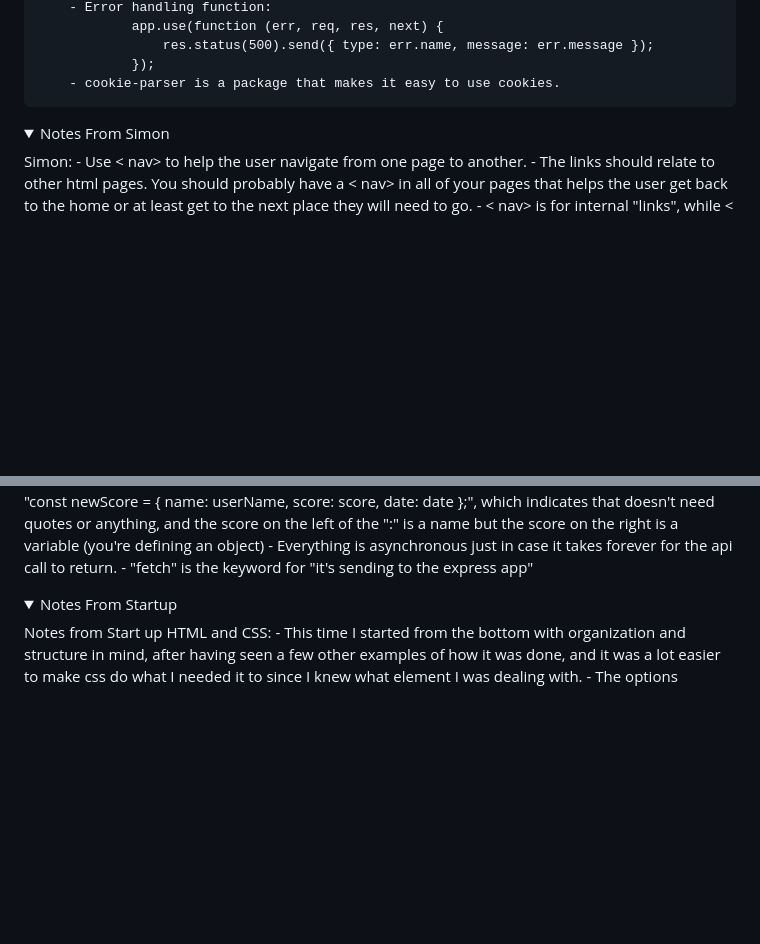
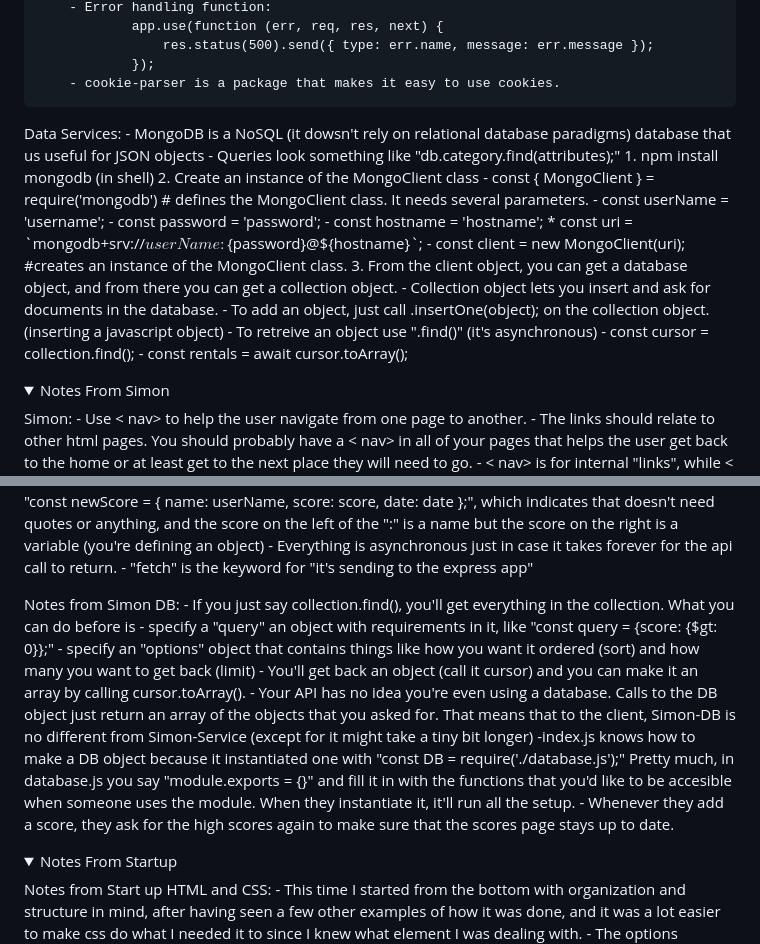
Before and after one commit to ccchase7/startup, a Markdown page: README.md, 2 parts joined by grey strips. GitHub-like rendering; folded sections open; blank space fills up the shorter version.

Commit message:
Update README for Simon-DB

```diff
--- a/README.md
+++ b/README.md
@@ -311,6 +311,27 @@ Web Services:
                     res.status(500).send({ type: err.name, message: err.message });
                 });
         - cookie-parser is a package that makes it easy to use cookies.
+
+Data Services:
+    - MongoDB is a NoSQL (it dowsn't rely on relational database paradigms) database that us useful for JSON
+    objects
+    - Queries look something like "db.category.find(attributes);"
+    1. npm install mongodb (in shell)
+    2. Create an instance of the MongoClient class
+        - const { MongoClient } = require('mongodb') # defines the MongoClient class. It needs several parameters.
+        - const userName = 'username';
+        - const password = 'password';
+        - const hostname = 'hostname';
+        * const uri = \`mongodb+srv://${userName}:${password}@${hostname}`;
+        - const client = new MongoClient(uri); #creates an instance of the MongoClient class.
+    3. From the client object, you can get a database object, and from there you can get a collection object.
+        - Collection object lets you insert and ask for documents in the database.
+        - To add an object, just call .insertOne(object); on the collection object. (inserting a javascript object)
+        - To retreive an object use ".find()" (it's asynchronous)
+            - const cursor = collection.find();
+            - const rentals = await cursor.toArray();
+
+
 </details>
 <details markdown="1"><summary>Notes From Simon</summary>
 Simon:
@@ -381,7 +402,21 @@ Notes from Simon-service
     - Everything is asynchronous just in case it takes forever for the api call to return.
     - "fetch" is the keyword for "it's sending to the express app"
 
-
+Notes from Simon DB:
+    - If you just say collection.find(), you'll get everything in the collection. What you can do before is
+            - specify a "query" an object with requirements in it, like "const query = {score: {$gt: 0}};"
+            - specify an "options" object that contains things like how you want it ordered (sort) and how many
+            you want to get back (limit)
+    - You'll get back an object (call it cursor) and you can make it an array by calling cursor.toArray().
+    - Your API has no idea you're even using a database. Calls to the DB object just return an array of the
+    objects that you asked for. That means that to the client, Simon-DB is no different from Simon-Service
+    (except for it might take a tiny bit longer)
+    -index.js knows how to make a DB object because it instantiated one with
+        "const DB = require('./database.js');"
+    Pretty much, in database.js you say "module.exports = {}" and fill it in with the functions that you'd
+    like to be accesible when someone uses the module. When they instantiate it, it'll run all the setup.
+    - Whenever they add a score, they ask for the high scores again to make sure that the scores page stays up
+    to date.
 
 </details>
 <details markdown="1"><summary>Notes From Startup</summary>
```
